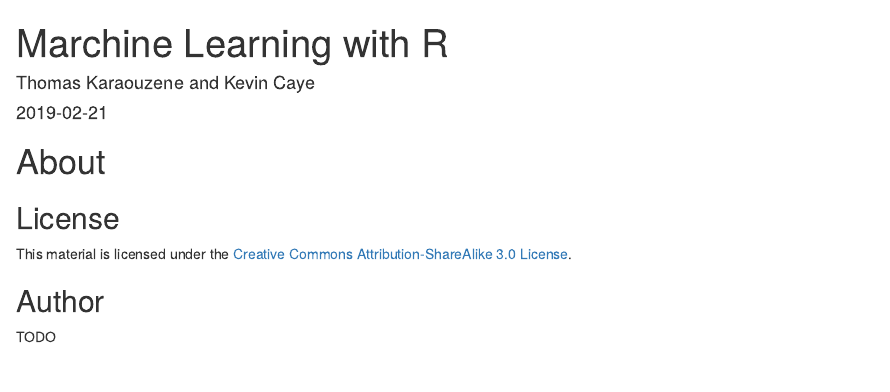
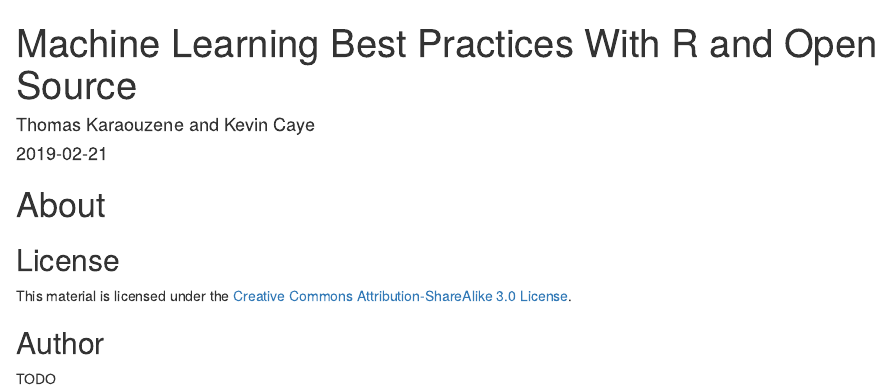
Before and after one commit to KaizenSolutionsDatateam/learning-ml, an R Markdown document (index.Rmd): the page in a window 1100 px wide, from its top. Rendered offline with R 4.5, knitr and Pandoc, with nearby package versions; drawn as R Markdown's standard HTML page in place of the format the file asks for.

Commit message:
Update course title

```diff
--- a/index.Rmd
+++ b/index.Rmd
@@ -1,5 +1,5 @@
 ---
-title: "Marchine Learning with R"
+title: "Machine Learning Best Practices With R and Open Source"
 author: "Thomas Karaouzene and Kevin Caye"
 date: "`r Sys.Date()`"
 site: bookdown::bookdown_site
@@ -7,7 +7,7 @@
 bibliography: [book.bib, packages.bib]
 biblio-style: apalike
 link-citations: yes
-description: "This book contains the materials for the course Machine Learningwith R"
+description: "This book contains the materials for the course Machine Learning Best Practices With R and Open Source"
 ---
 # About {-}
 
```
